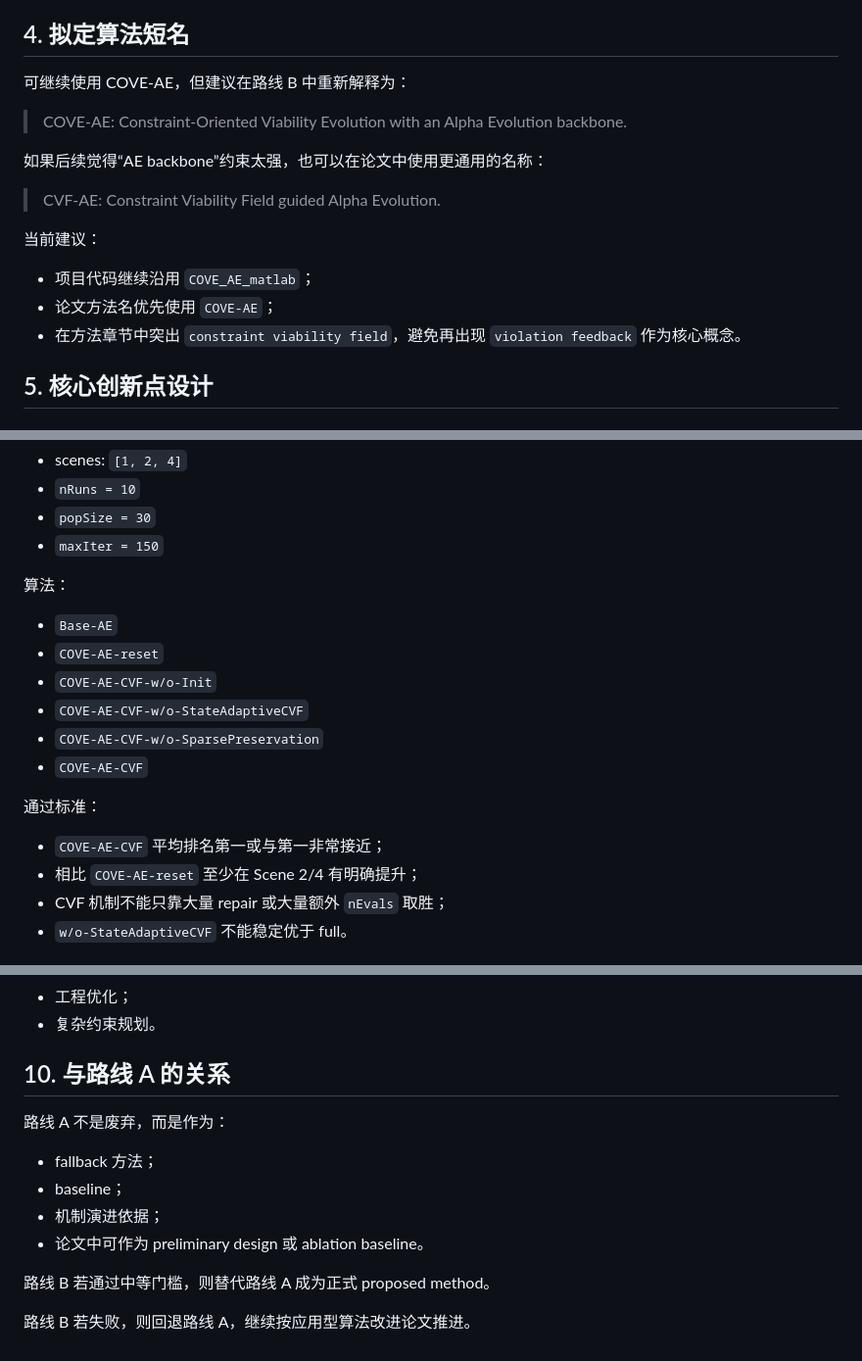
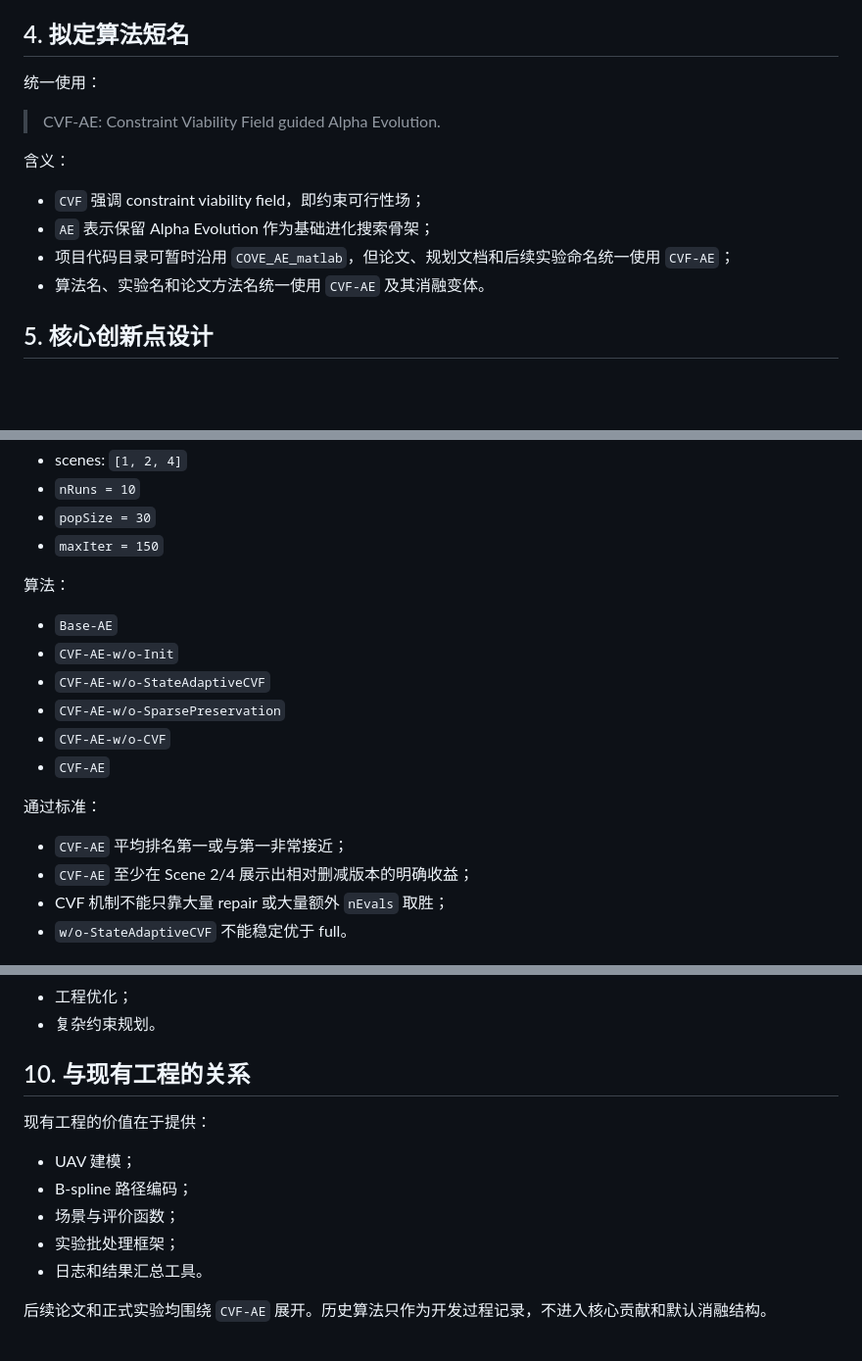
Before and after one commit to Sanjooooo/CVF_AE, a Markdown page: docs/ROUTE_B_CVF_PROJECT_PLAN.md, 3 parts joined by grey strips. Shown at 98% size. Rendered like a GitHub page; blank space fills up the shorter version.

Commit message:
Unify route B documents around CVF-AE

```diff
--- a/docs/ROUTE_B_CVF_PROJECT_PLAN.md
+++ b/docs/ROUTE_B_CVF_PROJECT_PLAN.md
@@ -45,19 +38,16 @@
 
 ## 4. 拟定算法短名
 
-可继续使用 COVE-AE，但建议在路线 B 中重新解释为：
-
-> COVE-AE: Constraint-Oriented Viability Evolution with an Alpha Evolution backbone.
-
-如果后续觉得“AE backbone”约束太强，也可以在论文中使用更通用的名称：
+统一使用：
 
 > CVF-AE: Constraint Viability Field guided Alpha Evolution.
 
-当前建议：
+含义：
 
-- 项目代码继续沿用 `COVE_AE_matlab`；
-- 论文方法名优先使用 `COVE-AE`；
-- 在方法章节中突出 `constraint viability field`，避免再出现 `violation feedback` 作为核心概念。
+- `CVF` 强调 constraint viability field，即约束可行性场；
+- `AE` 表示保留 Alpha Evolution 作为基础进化搜索骨架；
+- 项目代码目录可暂时沿用 `COVE_AE_matlab`，但论文、规划文档和后续实验命名统一使用 `CVF-AE`；
+- 算法名、实验名和论文方法名统一使用 `CVF-AE` 及其消融变体。
 
 ## 5. 核心创新点设计
 
@@ -262,16 +247,16 @@ X_i(t+1) = X_i(t)
 算法：
 
 - `Base-AE`
-- `COVE-AE-reset`
-- `COVE-AE-CVF-w/o-Init`
-- `COVE-AE-CVF-w/o-StateAdaptiveCVF`
-- `COVE-AE-CVF-w/o-SparsePreservation`
-- `COVE-AE-CVF`
+- `CVF-AE-w/o-Init`
+- `CVF-AE-w/o-StateAdaptiveCVF`
+- `CVF-AE-w/o-SparsePreservation`
+- `CVF-AE-w/o-CVF`
+- `CVF-AE`
 
 通过标准：
 
-- `COVE-AE-CVF` 平均排名第一或与第一非常接近；
-- 相比 `COVE-AE-reset` 至少在 Scene 2/4 有明确提升；
+- `CVF-AE` 平均排名第一或与第一非常接近；
+- `CVF-AE` 至少在 Scene 2/4 展示出相对删减版本的明确收益；
 - CVF 机制不能只靠大量 repair 或大量额外 `nEvals` 取胜；
 - `w/o-StateAdaptiveCVF` 不能稳定优于 full。
 
@@ -370,15 +355,14 @@ X_i(t+1) = X_i(t)
 - 工程优化；
 - 复杂约束规划。
 
-## 10. 与路线 A 的关系
+## 10. 与现有工程的关系
 
-路线 A 不是废弃，而是作为：
+现有工程的价值在于提供：
 
-- fallback 方法；
-- baseline；
-- 机制演进依据；
-- 论文中可作为 preliminary design 或 ablation baseline。
+- UAV 建模；
+- B-spline 路径编码；
+- 场景与评价函数；
+- 实验批处理框架；
+- 日志和结果汇总工具。
 
-路线 B 若通过中等门槛，则替代路线 A 成为正式 proposed method。
-
-路线 B 若失败，则回退路线 A，继续按应用型算法改进论文推进。
+后续论文和正式实验均围绕 `CVF-AE` 展开。历史算法只作为开发过程记录，不进入核心贡献和默认消融结构。
```
Also changed, not shown: other parts of docs/ROUTE_B_CVF_PROJECT_PLAN.md (+17 -29 lines), docs/ROUTE_B_CVF_PAPER_OUTLINE.md (+12 -12 lines), docs/ROUTE_B_CVF_TODO.md (+23 -24 lines).
